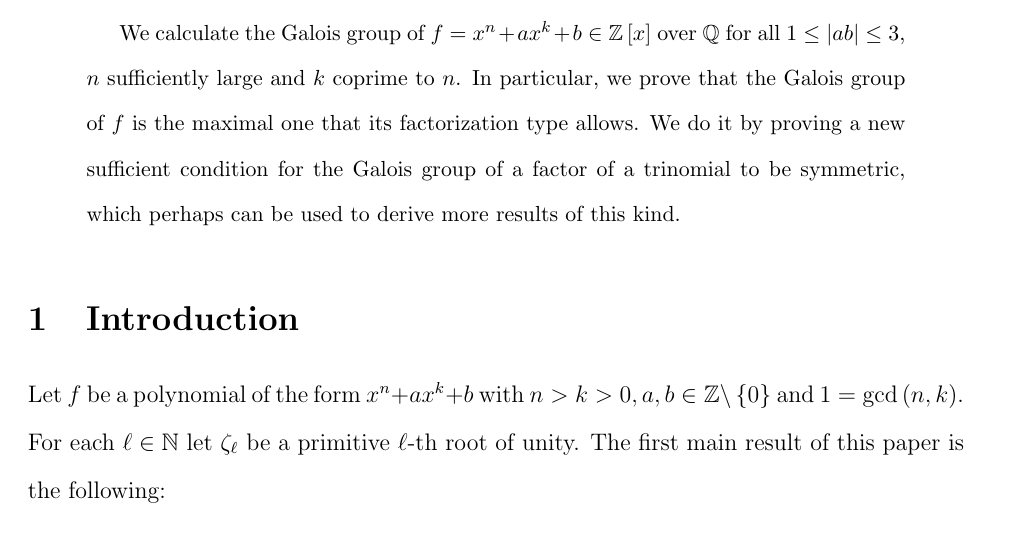
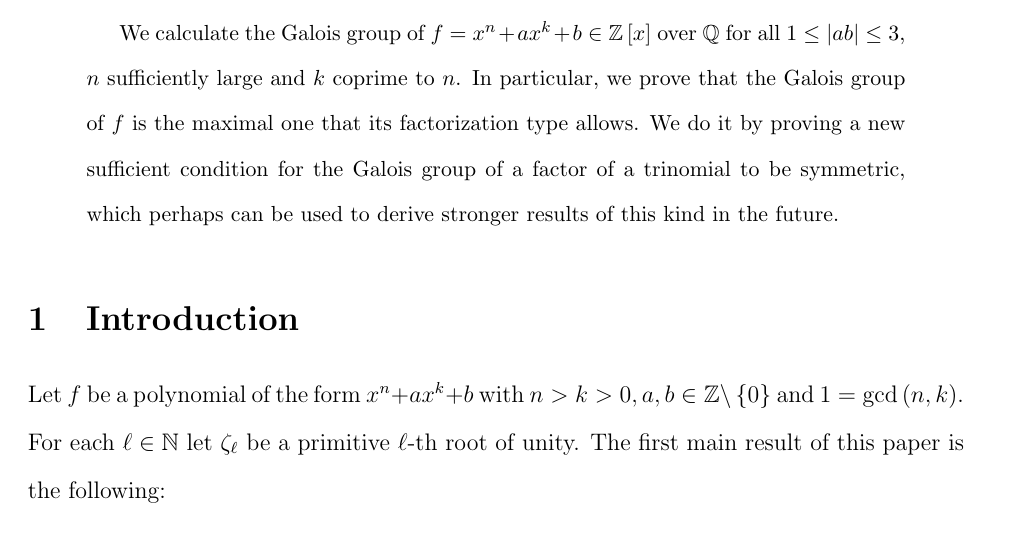
Before and after one commit to hillel-garmi/thesis, a LaTeX paper (tex/main.tex, which reads tex/paper_abstract/paper_abstract.tex): part of page 2 of 34, cut so that both start at the same text. Compiled offline with pdfLaTeX.

Commit message:
munir fixes

```diff
--- a/tex/paper_abstract/paper_abstract.tex
+++ b/tex/paper_abstract/paper_abstract.tex
@@ -4,6 +4,6 @@
   \begin{abstract}
     We calculate the Galois group of $f = x^n + ax^k + b \in \Z\left[ x \right]$ over $\Q$ for all $1 \leq \left| ab \right| \leq 3$, $n$ sufficiently large and $k$ coprime to $n$.
     In particular, we prove that the Galois group of $f$ is the maximal one that its factorization type allows.
-    We do it by proving a new sufficient condition for the Galois group of a factor of a trinomial to be symmetric, which perhaps can be used to derive more results of this kind.
+    We do it by proving a new sufficient condition for the Galois group of a factor of a trinomial to be symmetric, which perhaps can be used to derive stronger results of this kind in the future.
   \end{abstract}
 \end{document}
```
Also changed, not shown: tex/introduction/introduction.tex (+2 -2 lines), 1 other file.
